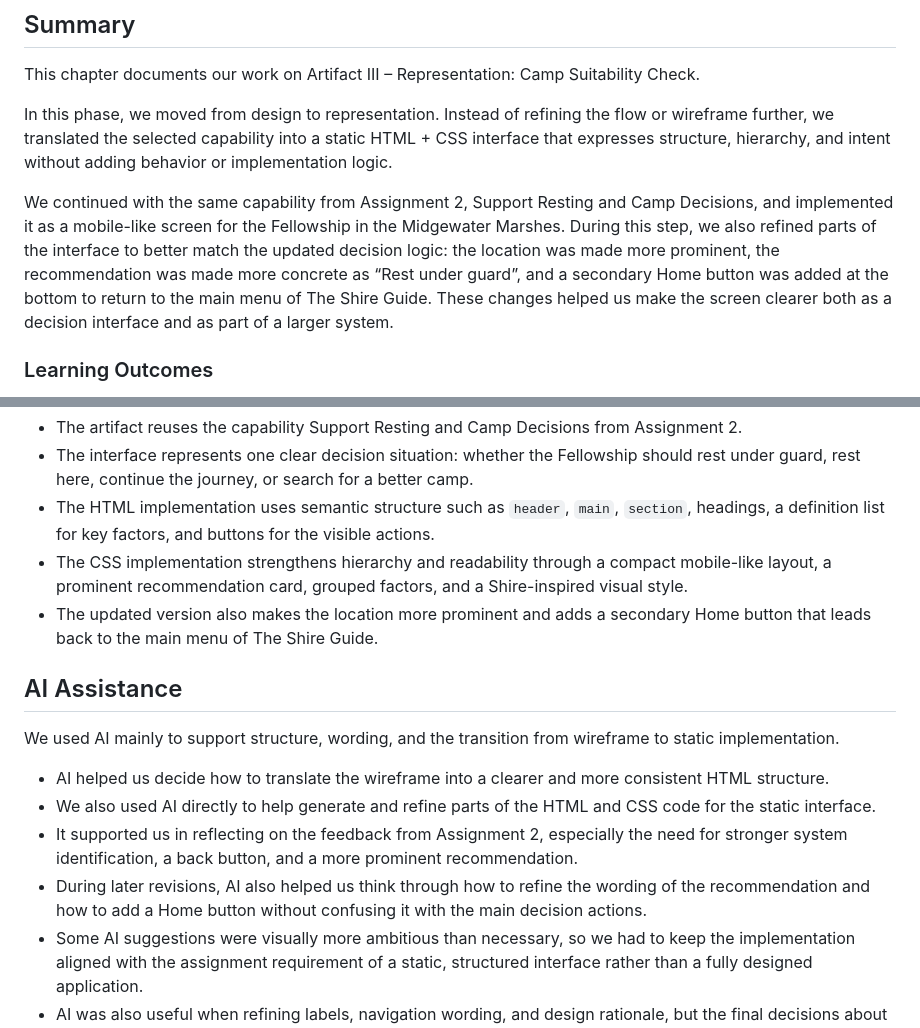
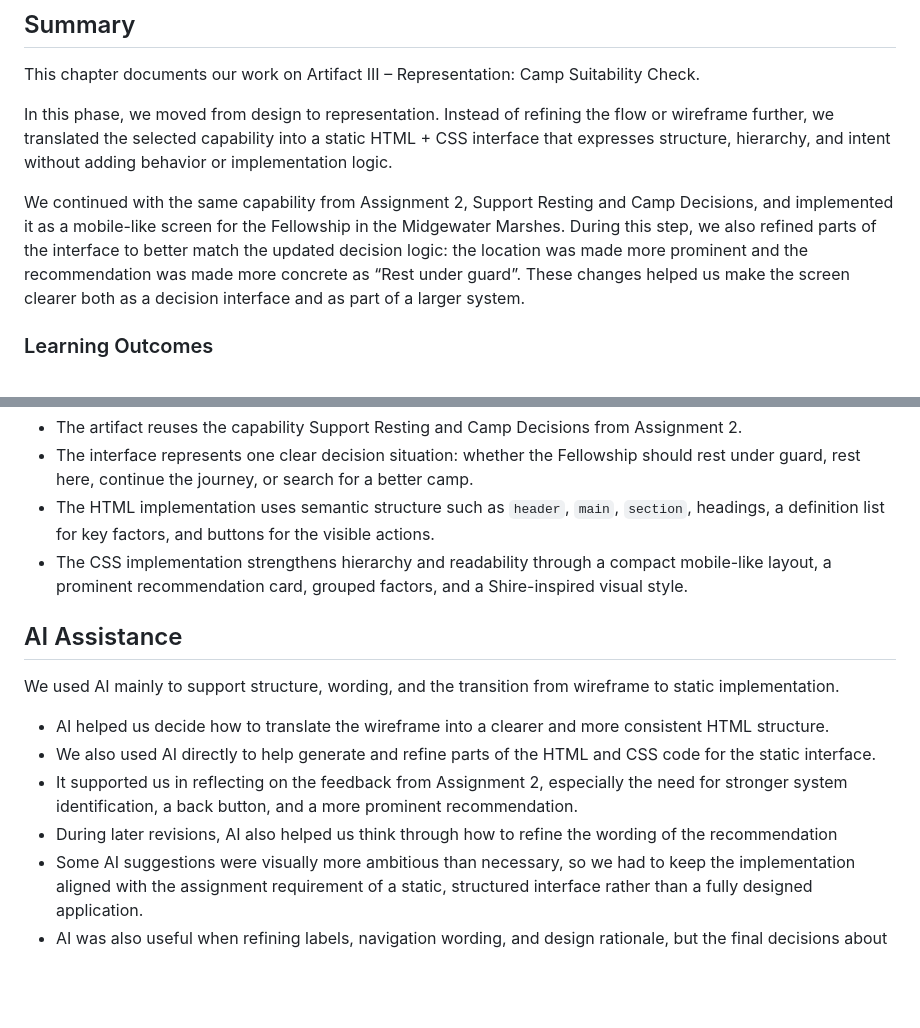
Before and after one commit to FiresOfMordor/The-Fellowship-of-the-Code-2026, a Markdown page: chapters/chapter-3-making-it-visible.md, 2 parts joined by grey strips. Drawn GitHub-style; blank space fills up the shorter version.

```diff
--- a/chapters/chapter-3-making-it-visible.md
+++ b/chapters/chapter-3-making-it-visible.md
@@ -8,7 +8,7 @@ This chapter documents our work on Artifact III – Representation: Camp Suitabi
 
 In this phase, we moved from design to representation. Instead of refining the flow or wireframe further, we translated the selected capability into a static HTML + CSS interface that expresses structure, hierarchy, and intent without adding behavior or implementation logic.
 
-We continued with the same capability from Assignment 2, Support Resting and Camp Decisions, and implemented it as a mobile-like screen for the Fellowship in the Midgewater Marshes. During this step, we also refined parts of the interface to better match the updated decision logic: the location was made more prominent, the recommendation was made more concrete as “Rest under guard”, and a secondary Home button was added at the bottom to return to the main menu of The Shire Guide. These changes helped us make the screen clearer both as a decision interface and as part of a larger system.
+We continued with the same capability from Assignment 2, Support Resting and Camp Decisions, and implemented it as a mobile-like screen for the Fellowship in the Midgewater Marshes. During this step, we also refined parts of the interface to better match the updated decision logic: the location was made more prominent and the recommendation was made more concrete as “Rest under guard”. These changes helped us make the screen clearer both as a decision interface and as part of a larger system.
 
 ### Learning Outcomes
 
@@ -31,7 +31,6 @@ We continued with the same capability from Assignment 2, Support Resting and Cam
 - The interface represents one clear decision situation: whether the Fellowship should rest under guard, rest here, continue the journey, or search for a better camp.
 - The HTML implementation uses semantic structure such as `header`, `main`, `section`, headings, a definition list for key factors, and buttons for the visible actions.
 - The CSS implementation strengthens hierarchy and readability through a compact mobile-like layout, a prominent recommendation card, grouped factors, and a Shire-inspired visual style.
-- The updated version also makes the location more prominent and adds a secondary Home button that leads back to the main menu of The Shire Guide.
 
 ## AI Assistance
 
@@ -40,7 +39,7 @@ We used AI mainly to support structure, wording, and the transition from wirefra
 - AI helped us decide how to translate the wireframe into a clearer and more consistent HTML structure.
 - We also used AI directly to help generate and refine parts of the HTML and CSS code for the static interface.
 - It supported us in reflecting on the feedback from Assignment 2, especially the need for stronger system identification, a back button, and a more prominent recommendation.
-- During later revisions, AI also helped us think through how to refine the wording of the recommendation and how to add a Home button without confusing it with the main decision actions.
+- During later revisions, AI also helped us think through how to refine the wording of the recommendation
 - Some AI suggestions were visually more ambitious than necessary, so we had to keep the implementation aligned with the assignment requirement of a static, structured interface rather than a fully designed application.
 - AI was also useful when refining labels, navigation wording, and design rationale, but the final decisions about hierarchy, scope, and consistency were made by us.
 
```
